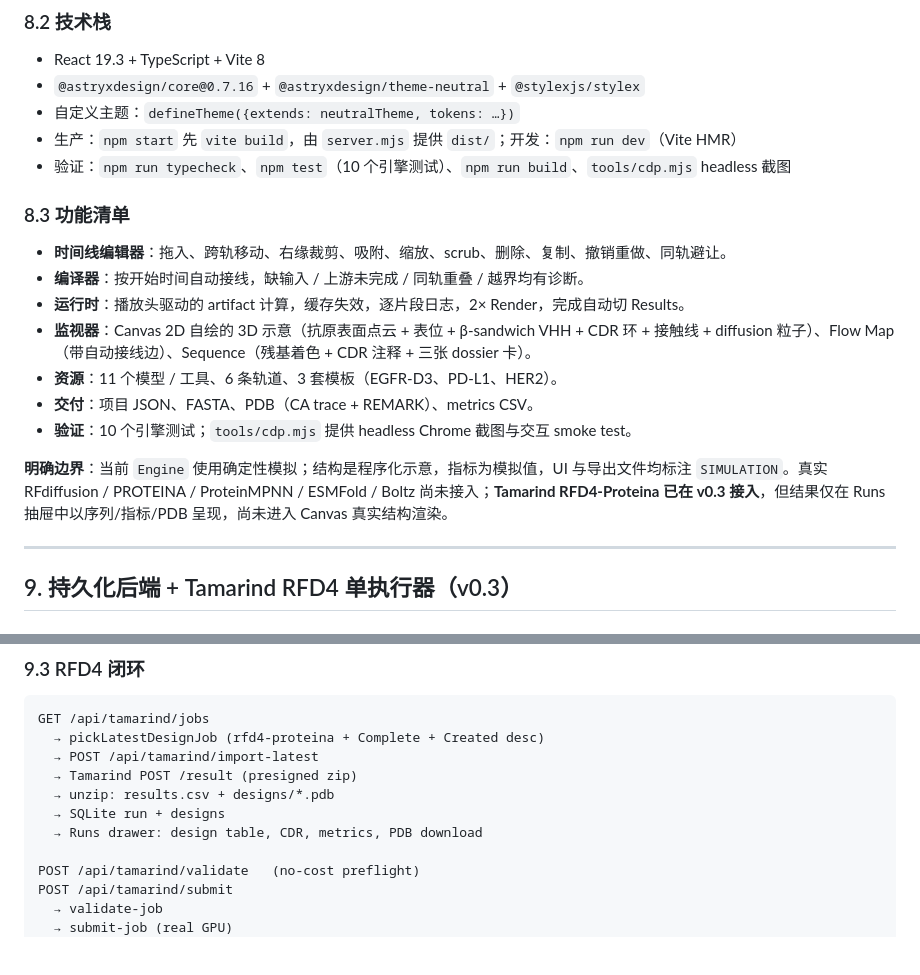
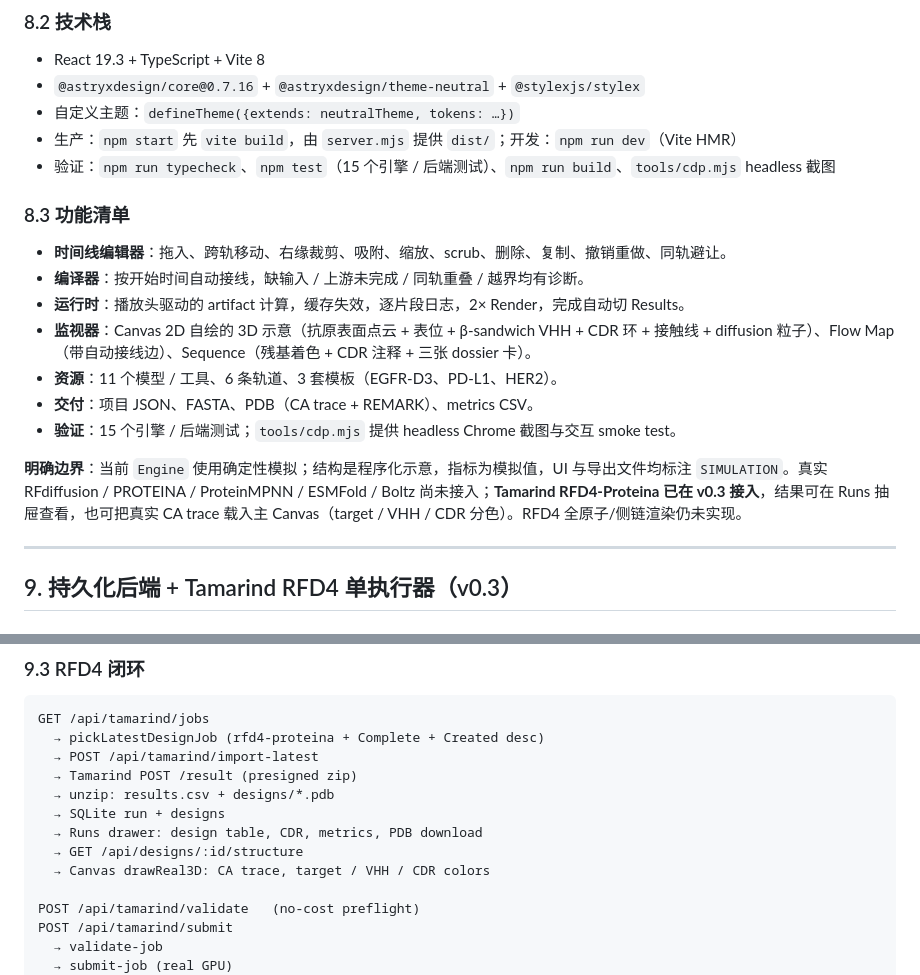
Before and after one commit to Linnas/VHH-studio, a Markdown page: docs/DESIGN.md, 2 parts joined by grey strips. GitHub-like rendering; blank space fills up the shorter version.

```diff
--- a/docs/DESIGN.md
+++ b/docs/DESIGN.md
@@ -228,7 +228,7 @@ main.tsx
 - `@astryxdesign/core@0.7.16` + `@astryxdesign/theme-neutral` + `@stylexjs/stylex`
 - 自定义主题：`defineTheme({extends: neutralTheme, tokens: …})`
 - 生产：`npm start` 先 `vite build`，由 `server.mjs` 提供 `dist/`；开发：`npm run dev`（Vite HMR）
-- 验证：`npm run typecheck`、`npm test`（10 个引擎测试）、`npm run build`、`tools/cdp.mjs` headless 截图
+- 验证：`npm run typecheck`、`npm test`（15 个引擎 / 后端测试）、`npm run build`、`tools/cdp.mjs` headless 截图
 
 ### 8.3 功能清单
 
@@ -238,9 +238,9 @@ main.tsx
 - **监视器**：Canvas 2D 自绘的 3D 示意（抗原表面点云 + 表位 + β-sandwich VHH + CDR 环 + 接触线 + diffusion 粒子）、Flow Map（带自动接线边）、Sequence（残基着色 + CDR 注释 + 三张 dossier 卡）。
 - **资源**：11 个模型 / 工具、6 条轨道、3 套模板（EGFR-D3、PD-L1、HER2）。
 - **交付**：项目 JSON、FASTA、PDB（CA trace + REMARK）、metrics CSV。
-- **验证**：10 个引擎测试；`tools/cdp.mjs` 提供 headless Chrome 截图与交互 smoke test。
+- **验证**：15 个引擎 / 后端测试；`tools/cdp.mjs` 提供 headless Chrome 截图与交互 smoke test。
 
-**明确边界**：当前 `Engine` 使用确定性模拟；结构是程序化示意，指标为模拟值，UI 与导出文件均标注 `SIMULATION`。真实 RFdiffusion / PROTEINA / ProteinMPNN / ESMFold / Boltz 尚未接入；**Tamarind RFD4-Proteina 已在 v0.3 接入**，但结果仅在 Runs 抽屉中以序列/指标/PDB 呈现，尚未进入 Canvas 真实结构渲染。
+**明确边界**：当前 `Engine` 使用确定性模拟；结构是程序化示意，指标为模拟值，UI 与导出文件均标注 `SIMULATION`。真实 RFdiffusion / PROTEINA / ProteinMPNN / ESMFold / Boltz 尚未接入；**Tamarind RFD4-Proteina 已在 v0.3 接入**，结果可在 Runs 抽屉查看，也可把真实 CA trace 载入主 Canvas（target / VHH / CDR 分色）。RFD4 全原子/侧链渲染仍未实现。
 
 ---
 
@@ -278,6 +278,8 @@ GET /api/tamarind/jobs
   → unzip: results.csv + designs/*.pdb
   → SQLite run + designs
   → Runs drawer: design table, CDR, metrics, PDB download
+  → GET /api/designs/:id/structure
+  → Canvas drawReal3D: CA trace, target / VHH / CDR colors
 
 POST /api/tamarind/validate   (no-cost preflight)
 POST /api/tamarind/submit
```
Also changed, not shown: README.md (+14 -5 lines), shots/06-backend.png, shots/07-real-design.png (added), 8 other files.
